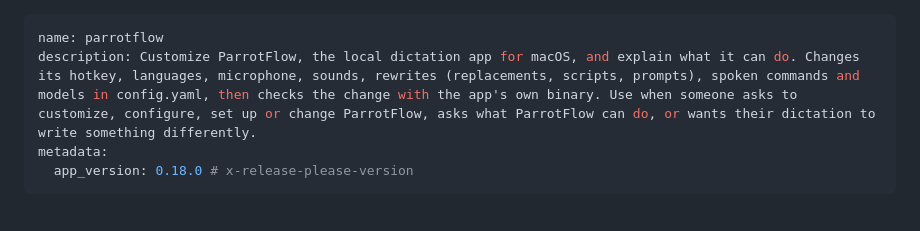
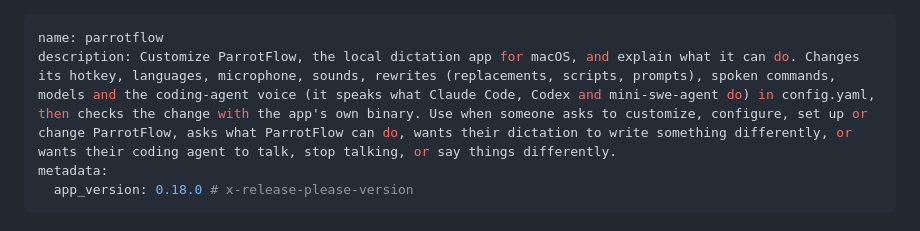
Before and after one commit to znat/parrotflow, a Markdown page: skills/parrotflow/SKILL.md, the part around the change. Drawn GitHub-style.

Commit message:
docs: the parrotflow skill loads for coding-agent voice requests
Signed-off-by: Nathan Zylbersztejn <nathan.zylbersztejn@gmail.com>
Co-Authored-By: Claude Opus 5.5 <noreply@anthropic.com>
Claude-Session: https://claude.ai/code/session_01Jptb12hNR5fNp7ZEWwqC9y

```diff
--- a/skills/parrotflow/SKILL.md
+++ b/skills/parrotflow/SKILL.md
@@ -1,6 +1,6 @@
 ---
 name: parrotflow
-description: Customize ParrotFlow, the local dictation app for macOS, and explain what it can do. Changes its hotkey, languages, microphone, sounds, rewrites (replacements, scripts, prompts), spoken commands and models in config.yaml, then checks the change with the app's own binary. Use when someone asks to customize, configure, set up or change ParrotFlow, asks what ParrotFlow can do, or wants their dictation to write something differently.
+description: Customize ParrotFlow, the local dictation app for macOS, and explain what it can do. Changes its hotkey, languages, microphone, sounds, rewrites (replacements, scripts, prompts), spoken commands, models and the coding-agent voice (it speaks what Claude Code, Codex and mini-swe-agent do) in config.yaml, then checks the change with the app's own binary. Use when someone asks to customize, configure, set up or change ParrotFlow, asks what ParrotFlow can do, wants their dictation to write something differently, or wants their coding agent to talk, stop talking, or say things differently.
 metadata:
   app_version: 0.18.0 # x-release-please-version
 ---
```
